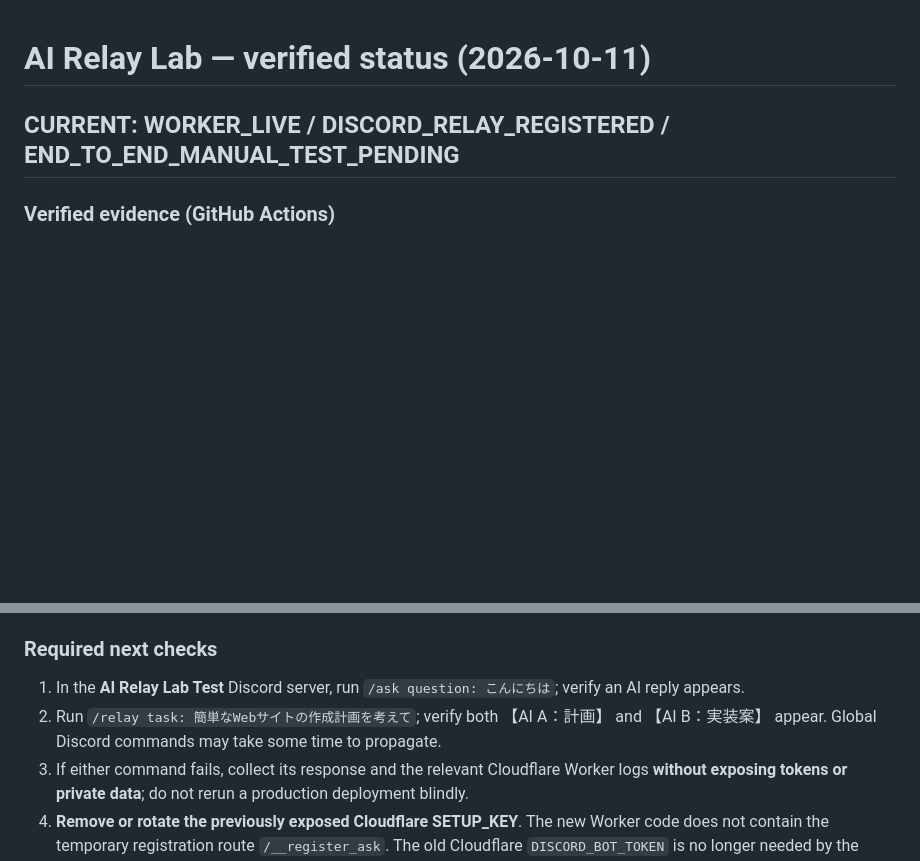
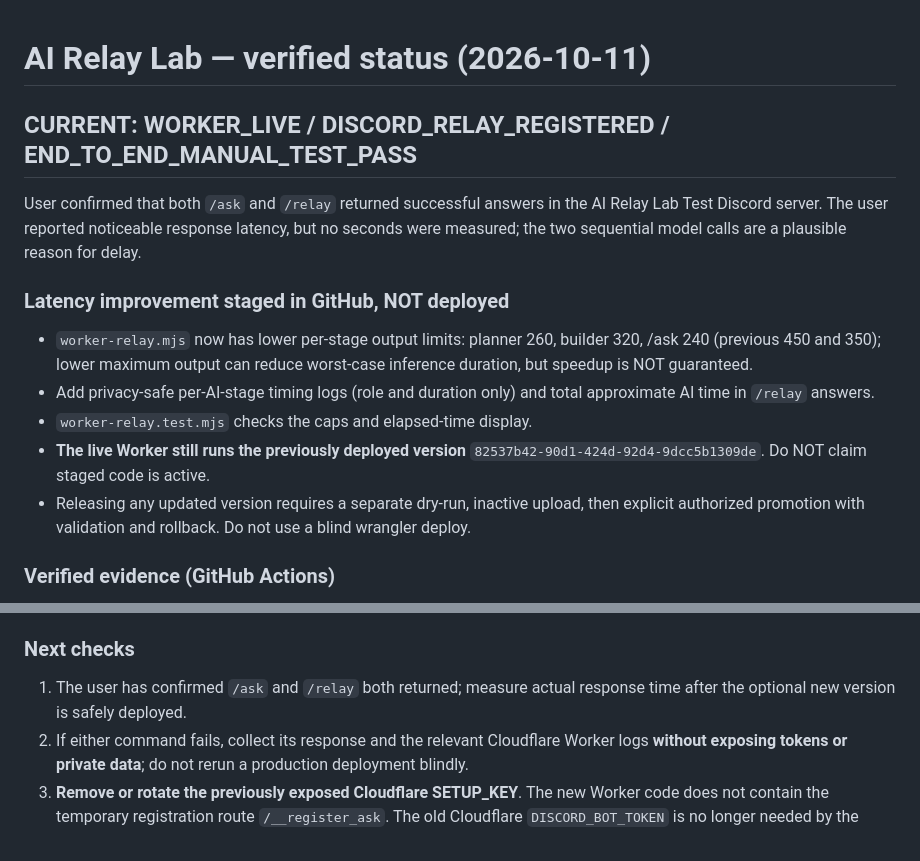
Before and after one commit to ikkinotako2-sketch/discord-gpt-relay-system, a Markdown page: STATUS.md, 2 parts joined by grey strips. Drawn GitHub-style; blank space fills up the shorter version.

Commit message:
Record successful live Discord tests and staged latency optimization without deployment

```diff
--- a/STATUS.md
+++ b/STATUS.md
@@ -1,6 +1,17 @@
 # AI Relay Lab — verified status (2026-10-11)
 
-## CURRENT: WORKER_LIVE / DISCORD_RELAY_REGISTERED / END_TO_END_MANUAL_TEST_PENDING
+## CURRENT: WORKER_LIVE / DISCORD_RELAY_REGISTERED / END_TO_END_MANUAL_TEST_PASS
+
+User confirmed that both `/ask` and `/relay` returned successful answers in the AI Relay Lab Test Discord server. The user reported noticeable response latency, but no seconds were measured; the two sequential model calls are a plausible reason for delay.
+
+### Latency improvement staged in GitHub, NOT deployed
+- `worker-relay.mjs` now has lower per-stage output limits: planner 260, builder 320, /ask 240 (previous 450 and 350); lower maximum output can reduce worst-case inference duration, but speedup is NOT guaranteed.
+- Add privacy-safe per-AI-stage timing logs (role and duration only) and total approximate AI time in `/relay` answers.
+- `worker-relay.test.mjs` checks the caps and elapsed-time display.
+- **The live Worker still runs the previously deployed version** `82537b42-90d1-424d-92d4-9dcc5b1309de`. Do NOT claim staged code is active.
+- Releasing any updated version requires a separate dry-run, inactive upload, then explicit authorized promotion with validation and rollback. Do not use a blind wrangler deploy.
+
+
 
 ### Verified evidence (GitHub Actions)
 - **Release 38138045023:** preflight passed; Cloudflare production switched to version `82537b42-90d1-424d-92d4-9dcc5b1309de` at 100%. Immediate health check failed due to a missing expected response text, so the workflow ended FAILURE **after the production write**; Discord command registration was skipped.
@@ -9,9 +20,8 @@
 - The recovery run **did not redeploy the Worker**. It only checked live behavior and registered the command.
 - Public repository: `ikkinotako2-sketch/discord-gpt-relay-system`.
 
-### Required next checks
-1. In the **AI Relay Lab Test** Discord server, run `/ask question: こんにちは`; verify an AI reply appears.
-2. Run `/relay task: 簡単なWebサイトの作成計画を考えて`; verify both 【AI A：計画】 and 【AI B：実装案】 appear. Global Discord commands may take some time to propagate.
+### Next checks
+1. The user has confirmed `/ask` and `/relay` both returned; measure actual response time after the optional new version is safely deployed.
 3. If either command fails, collect its response and the relevant Cloudflare Worker logs **without exposing tokens or private data**; do not rerun a production deployment blindly.
 4. **Remove or rotate the previously exposed Cloudflare SETUP_KEY**. The new Worker code does not contain the temporary registration route `/__register_ask`. The old Cloudflare `DISCORD_BOT_TOKEN` is no longer needed by the current runtime, provided the command registration has succeeded. **Preserve `DISCORD_PUBLIC_KEY` and Workers AI binding `AI`.** Secret changes can affect deployed versions; verify `/ask` and `/relay` afterward.
 5. Later: implement durable and authorized handoff among **actual GPT-powered agents**, state/retry, monitoring, and opt-in external integrations. The current implementation is *only* two sequential Cloudflare Workers AI calls to a Llama model, **not** consumer ChatGPT sessions, and is not a self-sustaining autonomous network.
```
